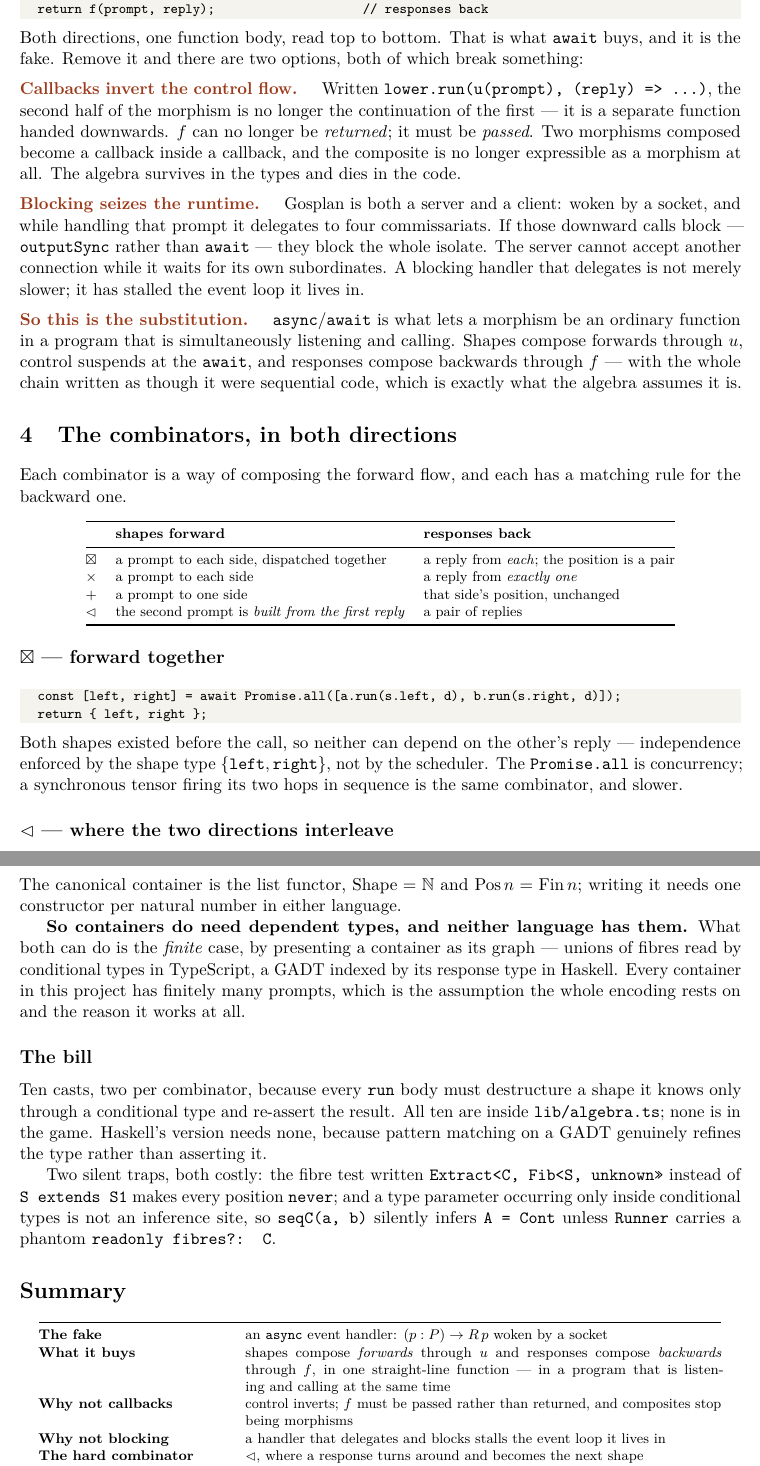
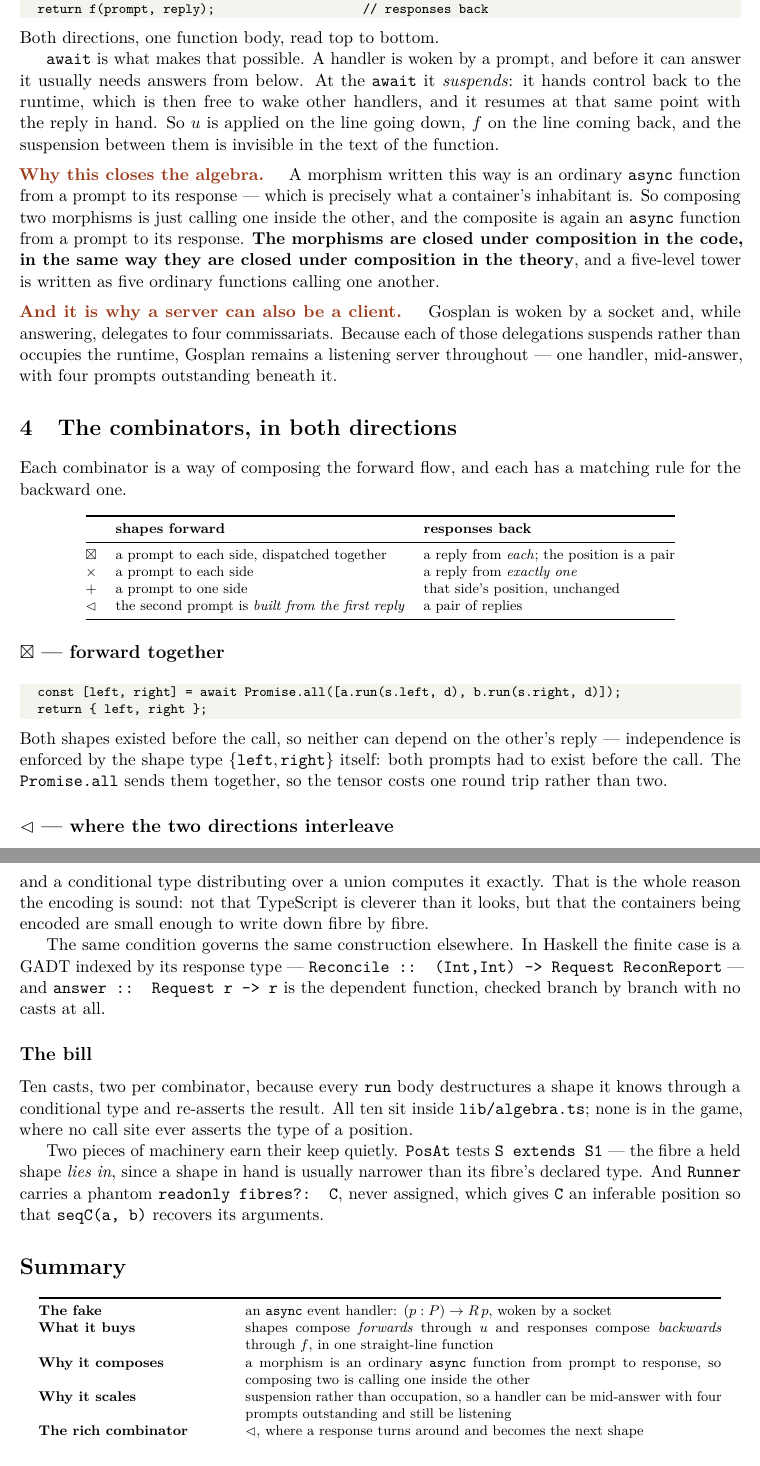
Before and after one commit to RaggedR/stalin, a LaTeX paper (fake.tex): two parts of pages 2 and 4 of 4, joined at a grey line, cut so that both start at the same text. Compiled offline with pdfLaTeX.

Commit message:
fake.pdf: say what works and why, not what breaks
Robin: "stop explaining what doesn't work and what went wrong. Just explain
what works and why." Correct, and it applies past the passage he quoted.

Section 3 no longer argues from the alternatives. It explains the mechanism:
a handler is woken by a prompt and usually needs answers from below, so at the
await it SUSPENDS — hands control back to the runtime, which is free to wake
other handlers, and resumes at the same point with the reply in hand. u is
applied on the line going down, f on the line coming back, and the suspension
between them is invisible in the text of the function.

Then the two positive consequences, which are the actual content:

  It closes the algebra. A morphism written this way is an ordinary async
  function from a prompt to its response — precisely what a container's
  inhabitant is — so composing two is calling one inside the other and the
  composite is again a function of that shape. The morphisms are closed under
  composition in the code the same way they are in the theory.

  It is why a server can also be a client. Each delegation suspends rather than
  occupies, so Gosplan stays a listening server throughout: one handler,
  mid-answer, with four prompts outstanding beneath it.

Also reframed: the finite index is now given as the enabling condition that
makes the graph presentation EXACT, with Neil's point stated as the scope of
the idea rather than a list of impossibilities — Pos : Shape -> Set is what
makes containers dependently typed, our containers are finite, and over a
finite index the union of fibres IS the sigma. The Haskell GADT appears as the
same construction done in a language with the construct, not as a rebuke.

The bill keeps the ten casts and now presents PosAt's fibre test and the
phantom `fibres?: C` as machinery that earns its keep, rather than as traps.

Co-Authored-By: Claude Opus 5 (1M context) <noreply@anthropic.com>

```diff
--- a/fake.tex
+++ b/fake.tex
@@ -111,31 +111,28 @@ const reply = await lower.run(u(prompt));   // shapes forward
 return f(prompt, reply);                    // responses back
 \end{lstlisting}
 
-\noindent Both directions, one function body, read top to bottom. That is what
-\texttt{await} buys, and it is the fake. Remove it and there are two options,
-both of which break something:
+\noindent Both directions, one function body, read top to bottom.
 
-\note{Callbacks invert the control flow.} Written
-\texttt{lower.run(u(prompt), (reply) => \dots)}, the second half of the morphism
-is no longer the continuation of the first --- it is a separate function handed
-downwards. $f$ can no longer be \emph{returned}; it must be \emph{passed}. Two
-morphisms composed become a callback inside a callback, and the composite is no
-longer expressible as a morphism at all. The algebra survives in the types and
-dies in the code.
+\texttt{await} is what makes that possible. A handler is woken by a prompt, and
+before it can answer it usually needs answers from below. At the \texttt{await}
+it \emph{suspends}: it hands control back to the runtime, which is then free to
+wake other handlers, and it resumes at that same point with the reply in hand.
+So $u$ is applied on the line going down, $f$ on the line coming back, and the
+suspension between them is invisible in the text of the function.
 
-\note{Blocking seizes the runtime.} Gosplan is both a server and a client: woken
-by a socket, and while handling that prompt it delegates to four commissariats.
-If those downward calls block --- \texttt{outputSync} rather than \texttt{await}
---- they block the whole isolate. The server cannot accept another connection
-while it waits for its own subordinates. A blocking handler that delegates is
-not merely slower; it has stalled the event loop it lives in.
+\note{Why this closes the algebra.} A morphism written this way is an ordinary
+\texttt{async} function from a prompt to its response --- which is precisely what
+a container's inhabitant is. So composing two morphisms is just calling one
+inside the other, and the composite is again an \texttt{async} function from a
+prompt to its response. \textbf{The morphisms are closed under composition in
+the code, in the same way they are closed under composition in the theory}, and
+a five-level tower is written as five ordinary functions calling one another.
 
-\note{So this is the substitution.} \texttt{async}/\texttt{await} is what lets a
-morphism be an ordinary function in a program that is simultaneously listening
-and calling. Shapes compose forwards through $u$, control suspends at the
-\texttt{await}, and responses compose backwards through $f$ --- with the whole
-chain written as though it were sequential code, which is exactly what the
-algebra assumes it is.
+\note{And it is why a server can also be a client.} Gosplan is woken by a socket
+and, while answering, delegates to four commissariats. Because each of those
+delegations suspends rather than occupies the runtime, Gosplan remains a
+listening server throughout --- one handler, mid-answer, with four prompts
+outstanding beneath it.
 
 \section{The combinators, in both directions}
 
@@ -164,10 +161,10 @@ return { left, right };
 \end{lstlisting}
 
 \noindent Both shapes existed before the call, so neither can depend on the
-other's reply --- independence enforced by the shape type
-$\{\texttt{left}, \texttt{right}\}$, not by the scheduler. The
-\texttt{Promise.all} is concurrency; a synchronous tensor firing its two hops in
-sequence is the same combinator, and slower.
+other's reply --- independence is enforced by the shape type
+$\{\texttt{left}, \texttt{right}\}$ itself: both prompts had to exist before the
+call. The \texttt{Promise.all} sends them together, so the tensor costs one
+round trip rather than two.
 
 \subsection*{$\lhd$ --- where the two directions interleave}
 
@@ -256,3 +249,0 @@ is rejected outright: a value-level field cannot be named in a type position.
-The canonical container is the list functor, $\mathrm{Shape} = \mathbb{N}$ and
-$\mathrm{Pos}\,n = \mathrm{Fin}\,n$; writing it needs one constructor per
-natural number in either language.
@@ -259,24 +254,29 @@ natural number in either language.
 
-\textbf{So containers do need dependent types, and neither language has them.}
-What both can do is the \emph{finite} case, by presenting a container as its
-graph --- unions of fibres read by conditional types in TypeScript, a GADT
-indexed by its response type in Haskell. Every container in this project has
-finitely many prompts, which is the assumption the whole encoding rests on and
-the reason it works at all.
+Every container in this project has \emph{finitely} many prompts, because a
+shape type is a tagged union. Over a finite index the graph presentation is not
+an approximation of $\Sigma$ but an equality, and a conditional type
+distributing over a union computes it exactly. That is the whole reason the
+encoding is sound: not that TypeScript is cleverer than it looks, but that the
+containers being encoded are small enough to write down fibre by fibre.
+
+The same condition governs the same construction elsewhere. In Haskell the
+finite case is a GADT indexed by its response type --- \texttt{Reconcile ::
+(Int,Int) -> Request ReconReport} --- and \texttt{answer :: Request r -> r} is
+the dependent function, checked branch by branch with no casts at all.
 
 \subsection*{The bill}
 
-Ten casts, two per combinator, because every \texttt{run} body must destructure
-a shape it knows only through a conditional type and re-assert the result. All
-ten are inside \texttt{lib/algebra.ts}; none is in the game. Haskell's version
-needs none, because pattern matching on a GADT genuinely refines the type
-rather than asserting it.
+Ten casts, two per combinator, because every \texttt{run} body destructures a
+shape it knows through a conditional type and re-asserts the result. All ten sit
+inside \texttt{lib/algebra.ts}; none is in the game, where no call site ever
+asserts the type of a position.
 
-Two silent traps, both costly: the fibre test written \texttt{Extract<C, Fib<S,
-unknown>>} instead of \texttt{S extends S1} makes every position \texttt{never};
-and a type parameter occurring only inside conditional types is not an inference
-site, so \texttt{seqC(a, b)} silently infers \texttt{A = Cont} unless
-\texttt{Runner} carries a phantom \texttt{readonly fibres?: C}.
+Two pieces of machinery earn their keep quietly. \texttt{PosAt} tests
+\texttt{S extends S1} --- the fibre a held shape \emph{lies in}, since a shape in
+hand is usually narrower than its fibre's declared type. And \texttt{Runner}
+carries a phantom \texttt{readonly fibres?: C}, never assigned, which gives
+\texttt{C} an inferable position so that \texttt{seqC(a, b)} recovers its
+arguments.
 
 \section*{Summary}
 
@@ -284,16 +284,14 @@ site, so \texttt{seqC(a, b)} silently infers \texttt{A = Cont} unless
 \footnotesize
 \begin{tabular}{@{}p{0.26\textwidth}p{0.66\textwidth}@{}}
 \toprule
-\textbf{The fake} & an \texttt{async} event handler: $(p : P) \to R\,p$ woken by a socket \\
+\textbf{The fake} & an \texttt{async} event handler: $(p : P) \to R\,p$, woken by a socket \\
 \textbf{What it buys} & shapes compose \emph{forwards} through $u$ and responses
-  compose \emph{backwards} through $f$, in one straight-line function ---
-  in a program that is listening and calling at the same time \\
-\textbf{Why not callbacks} & control inverts; $f$ must be passed rather than
-  returned, and composites stop being morphisms \\
-\textbf{Why not blocking} & a handler that delegates and blocks stalls the event
-  loop it lives in \\
-\textbf{The hard combinator} & $\lhd$, where a response turns around and becomes
+  compose \emph{backwards} through $f$, in one straight-line function \\
+\textbf{Why it composes} & a morphism is an ordinary \texttt{async} function from
+  prompt to response, so composing two is calling one inside the other \\
+\textbf{Why it scales} & suspension rather than occupation, so a handler can be
+  mid-answer with four prompts outstanding and still be listening \\
+\textbf{The rich combinator} & $\lhd$, where a response turns around and becomes
   the next shape \\
 \textbf{What types add} & the response type follows from the prompt, uncast, at
   ten casts confined to one library \\
-\textbf{What nothing adds} & the general $\mathrm{Pos} : \mathrm{Shape} \to
```
Also changed, not shown: fake.pdf, fake.tex (33 more changed lines).
